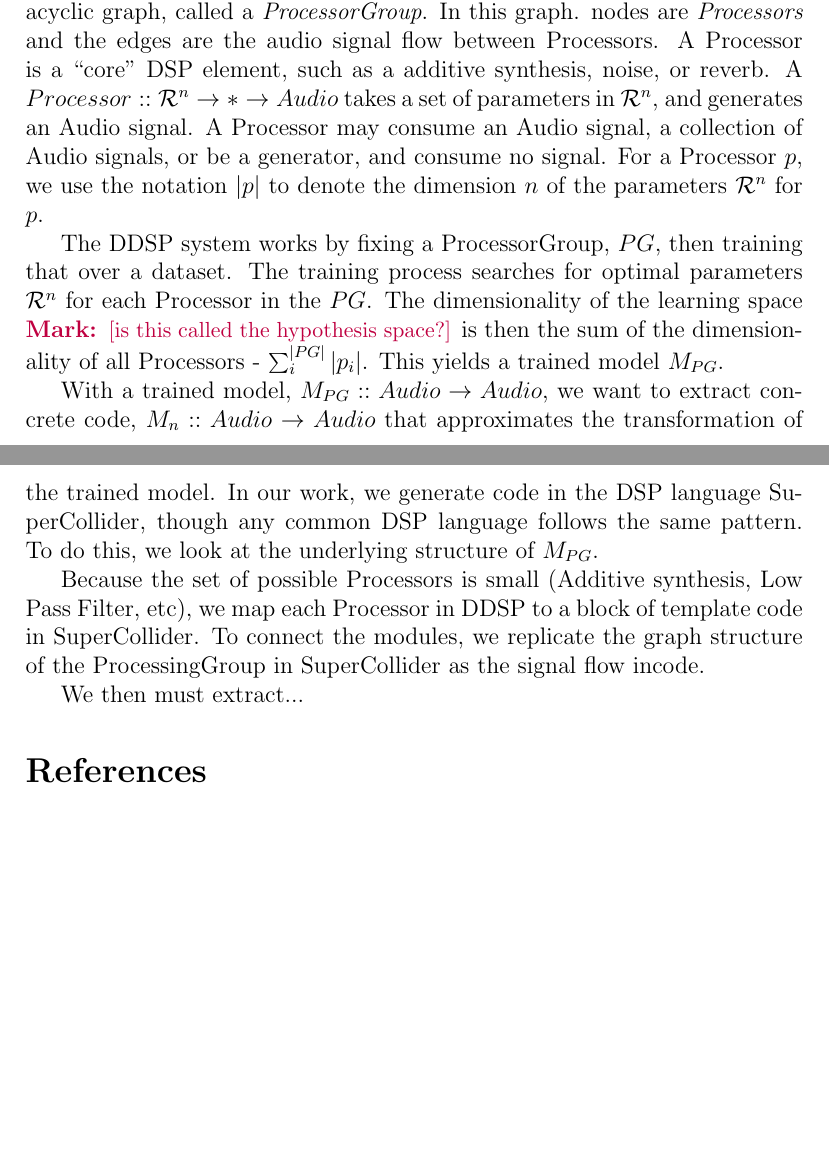
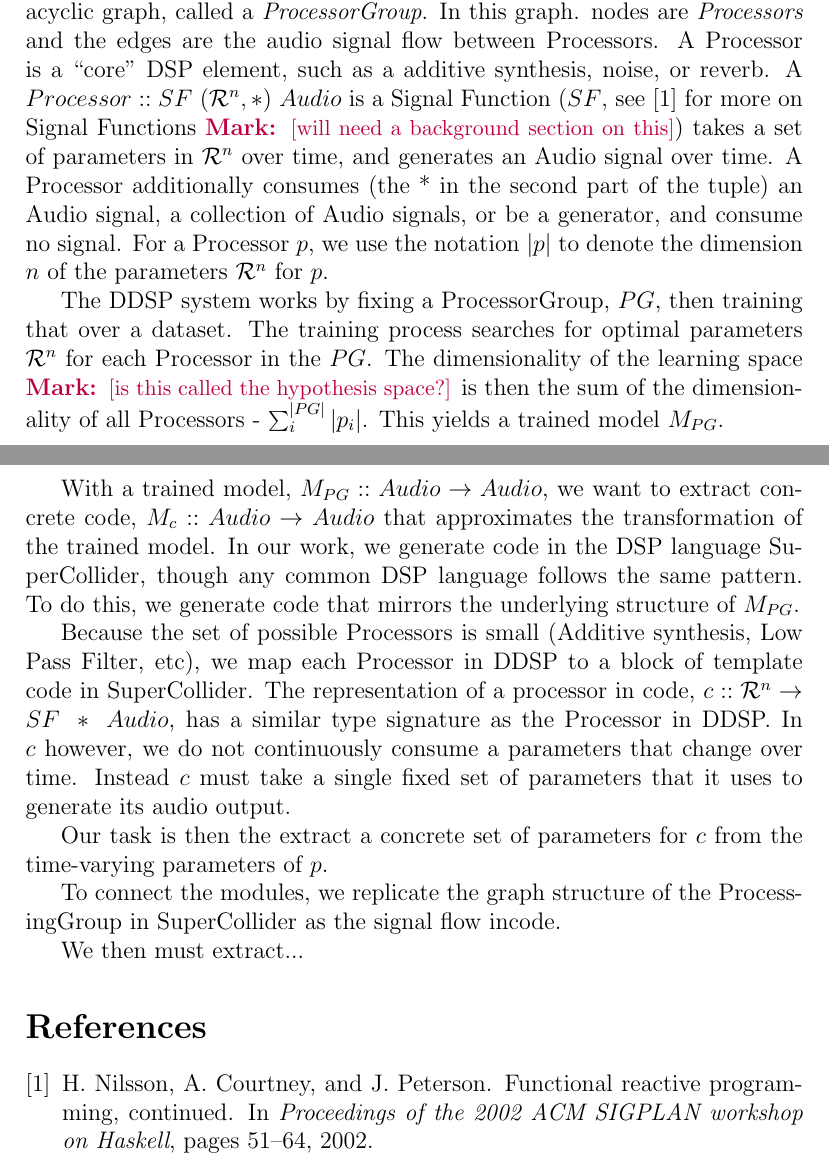
Before and after one commit to Yale-OMI/DSP-PBE-ML, a LaTeX paper (papers/main.tex, which reads papers/preamble.tex): two parts of pages 1 and 2 of 2, joined at a grey line, cut so that both start at the same text, the shorter picture padded with empty space. Compiled offline with pdfLaTeX.

Commit message:
its FRP time!

```diff
--- a/papers/main.tex
+++ b/papers/main.tex
@@ -19,8 +19,8 @@ First, we use DDSP learning~\cite{} to create a neural network model of the DSP
 One of the key ideas of DDSP is that every model is built with a directed acyclic graph, called a \textit{ProcessorGroup}.
 In this graph. nodes are \textit{Processors} and the edges are the audio signal flow between Processors.
 A Processor is a ``core'' DSP element, such as a additive synthesis, noise, or reverb.
-A $Processor :: \reals^n \to * \to Audio$ takes a set of parameters in $\reals^n$, and generates an Audio signal.
-A Processor may consume an Audio signal, a collection of Audio signals, or be a generator, and consume no signal.
+A $Processor :: SF\ (\reals^n, *)\ Audio$ is a Signal Function ($SF$, see~\cite{nilsson2002functional} for more on Signal Functions \markk{will need a background section on this}) takes a set of parameters in $\reals^n$ over time, and generates an Audio signal over time.
+A Processor additionally consumes (the * in the second part of the tuple) an Audio signal, a collection of Audio signals, or be a generator, and consume no signal.
 For a Processor \processor, we use the notation $|\processor|$ to denote the dimension $n$ of the parameters $\reals^n$ for \processor.
 
 The DDSP system works by fixing a ProcessorGroup, $\processorGroup$, then training that over a dataset.
@@ -31,9 +31,15 @@ This yields a trained model $\trainedModel$.
 
 With a trained model, $\trainedModel :: Audio \to Audio$, we want to extract concrete code, $\codeModel :: Audio \to Audio$ that approximates the transformation of the trained model.
 In our work, we generate code in the DSP language SuperCollider, though any common DSP language follows the same pattern.
-To do this, we look at the underlying structure of $\trainedModel$.
+To do this, we generate code that mirrors the underlying structure of $\trainedModel$.
 
 Because the set of possible Processors is small (Additive synthesis, Low Pass Filter, etc), we map each Processor in DDSP to a block of template code in SuperCollider.
+The representation of a processor in code, $\codeProcessor :: \reals^n \to SF\ *\ Audio$, has a similar type signature as the Processor in DDSP.
+In \codeProcessor however, we do not continuously consume a parameters that change over time.
+Instead \codeProcessor must take a single fixed set of parameters that it uses to generate its audio output.
+
+Our task is then the extract a concrete set of parameters for \codeProcessor from the time-varying parameters of \processor.
+
 To connect the modules, we replicate the graph structure of the ProcessingGroup in SuperCollider as the signal flow incode.
 
 We then must extract...
--- a/papers/preamble.tex
+++ b/papers/preamble.tex
@@ -5,8 +5,9 @@
 
 \newcommand{\processorGroup}{\ensuremath{PG}\xspace}
 \newcommand{\processor}{\ensuremath{p}\xspace}
+\newcommand{\trainedModel}{\ensuremath{M_{\processorGroup}}\xspace}
 
-\newcommand{\trainedModel}{\ensuremath{M_{\processorGroup}}\xspace}
-\newcommand{\codeModel}{\ensuremath{M_n}\xspace}
+\newcommand{\codeProcessor}{\ensuremath{c}\xspace}
+\newcommand{\codeModel}{\ensuremath{M_c}\xspace}
 
 \newcommand{\reals}{\ensuremath{\mathcal{R}}}
```
Also changed, not shown: papers/bibliography.bib (added, +7 -0 lines), papers/makefile (added), papers/main.tex (2 more changed lines).
